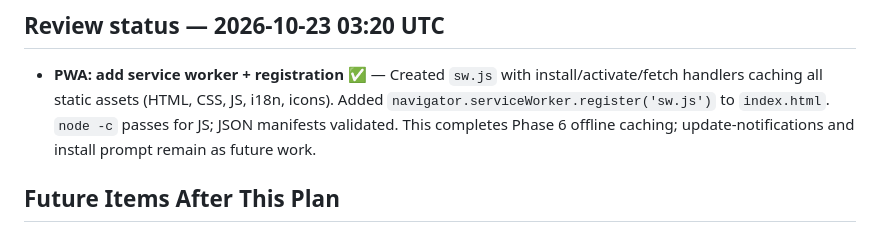
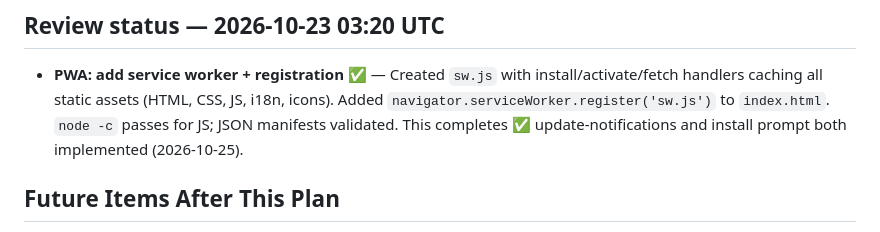
Before and after one commit to TerrorV/febrile-seizure, a Markdown page: PLAN.MD, the part around the change. GitHub-like rendering.

Commit message:
plan: mark update-notifications and install prompt as implemented in Phase 6

```diff
--- a/PLAN.MD
+++ b/PLAN.MD
@@ -399,7 +399,7 @@ Ship PWA install + offline caching and complete mobile testing.
   Created `sw.js` with install/activate/fetch handlers caching all static assets
   (HTML, CSS, JS, i18n, icons). Added `navigator.serviceWorker.register('sw.js')`
   to `index.html`. `node -c` passes for JS; JSON manifests validated. This completes
-  Phase 6 offline caching; update-notifications and install prompt remain as future work.
+  ✅ update-notifications and install prompt both implemented (2026-10-25).
 
 ## Future Items After This Plan
 
```
